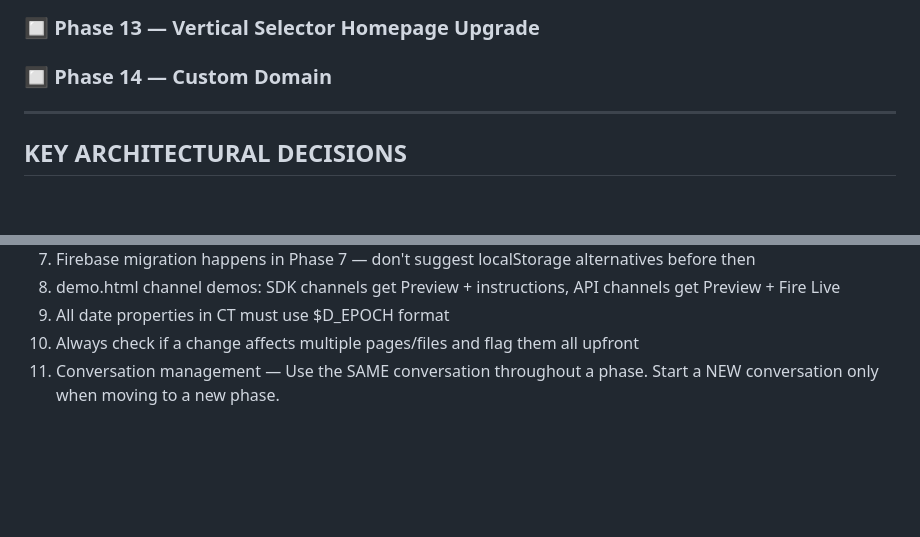
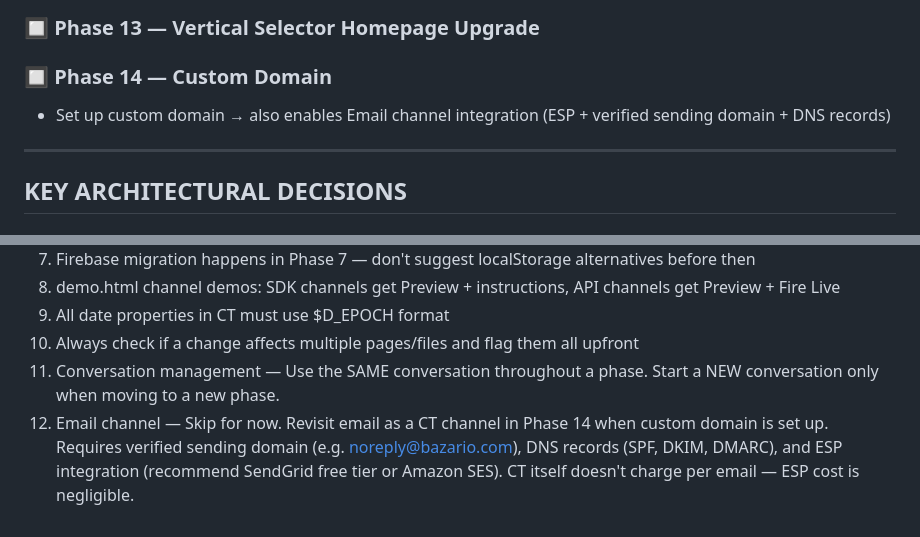
Before and after one commit to shrabhay/ct-playground, a Markdown page: context.md, 2 parts joined by grey strips. Rendered like a GitHub page; blank space fills up the shorter version.

Commit message:
Added additional details to context.md

```diff
--- a/context.md
+++ b/context.md
@@ -184,6 +184,7 @@ ct-playground/
 ### 🔲 Phase 12 — Foodtech Vertical
 ### 🔲 Phase 13 — Vertical Selector Homepage Upgrade
 ### 🔲 Phase 14 — Custom Domain
+- Set up custom domain → also enables Email channel integration (ESP + verified sending domain + DNS records)
 
 ---
 
@@ -580,3 +581,4 @@ Same user logs into web + Android + iOS → single CT profile with events from a
 9. All date properties in CT must use $D_EPOCH format
 10. Always check if a change affects multiple pages/files and flag them all upfront
 11. Conversation management — Use the SAME conversation throughout a phase. Start a NEW conversation only when moving to a new phase.
+12. Email channel — Skip for now. Revisit email as a CT channel in Phase 14 when custom domain is set up. Requires verified sending domain (e.g. noreply@bazario.com), DNS records (SPF, DKIM, DMARC), and ESP integration (recommend SendGrid free tier or Amazon SES). CT itself doesn't charge per email — ESP cost is negligible.
```
